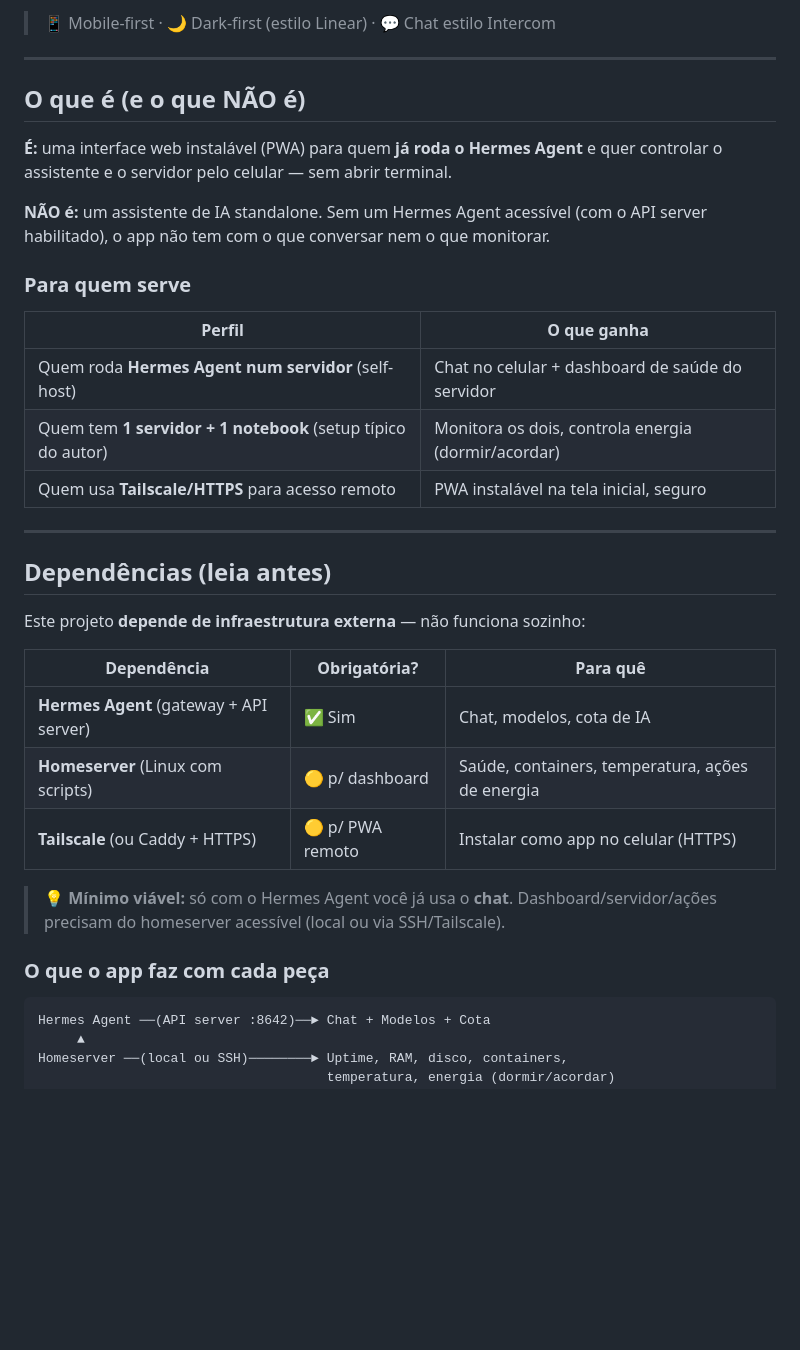
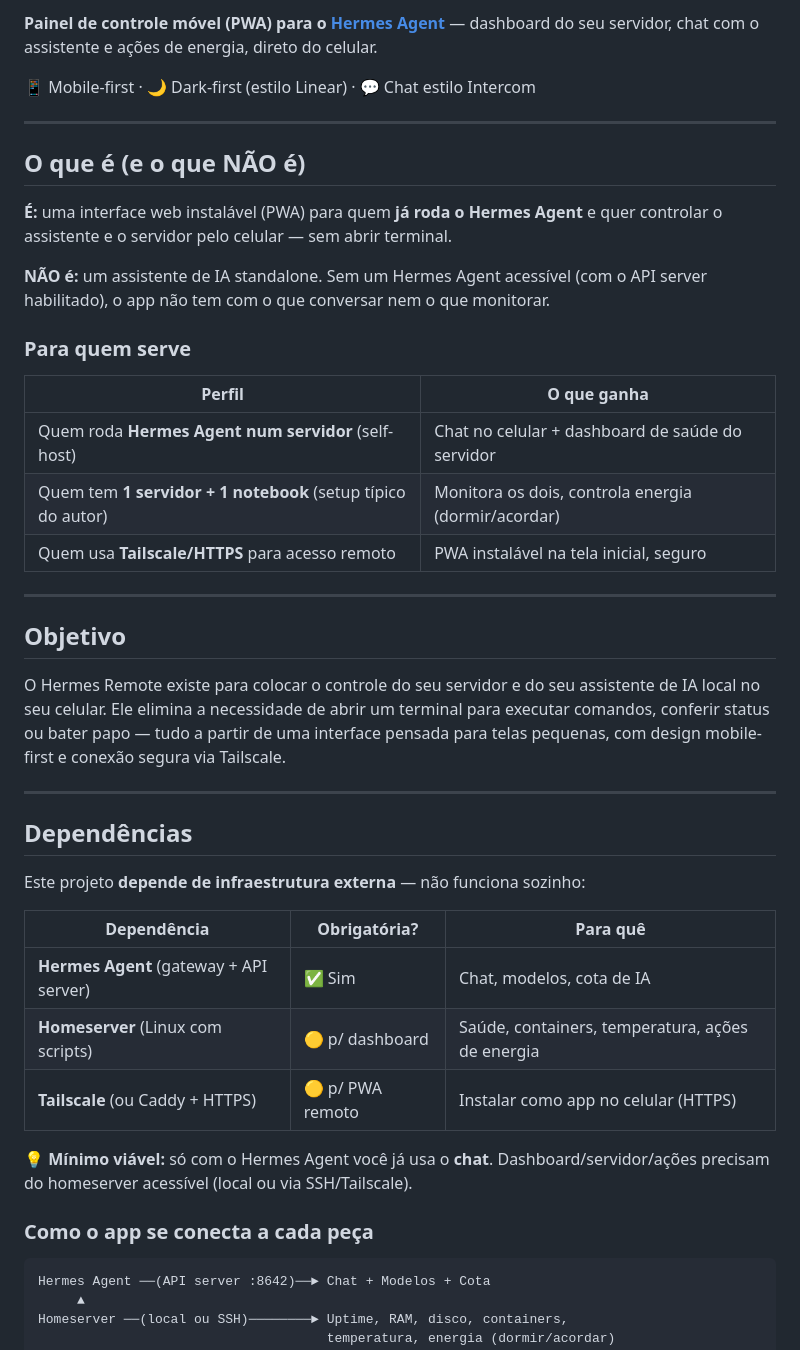
Before and after one commit to jotatw/hermes-remote, a Markdown page: README.md, the part around one of its changes. GitHub-like rendering; blank space fills up the shorter version.

````diff
--- a/README.md
+++ b/README.md
@@ -5,27 +9,33 @@
 
-> 📱 Mobile-first · 🌙 Dark-first (estilo Linear) · 💬 Chat estilo Intercom
+**Painel de controle móvel (PWA) para o [Hermes Agent](https://hermes-agent.nousresearch.com)** — dashboard do seu servidor, chat com o assistente e ações de energia, direto do celular.
+
+📱 Mobile-first · 🌙 Dark-first (estilo Linear) · 💬 Chat estilo Intercom
 
 ---
 
 ## O que é (e o que NÃO é)
 
-**É:** uma interface web instalável (PWA) para quem **já roda o Hermes Agent** e quer
-controlar o assistente e o servidor pelo celular — sem abrir terminal.
+**É:** uma interface web instalável (PWA) para quem **já roda o Hermes Agent** e quer controlar o assistente e o servidor pelo celular — sem abrir terminal.
 
-**NÃO é:** um assistente de IA standalone. Sem um Hermes Agent acessível (com o
-API server habilitado), o app não tem com o que conversar nem o que monitorar.
+**NÃO é:** um assistente de IA standalone. Sem um Hermes Agent acessível (com o API server habilitado), o app não tem com o que conversar nem o que monitorar.
 
 ### Para quem serve
 
 | Perfil | O que ganha |
-|---|---|
+|--------|-------------|
 | Quem roda **Hermes Agent num servidor** (self-host) | Chat no celular + dashboard de saúde do servidor |
 | Quem tem **1 servidor + 1 notebook** (setup típico do autor) | Monitora os dois, controla energia (dormir/acordar) |
 | Quem usa **Tailscale/HTTPS** para acesso remoto | PWA instalável na tela inicial, seguro |
 
 ---
 
-## Dependências (leia antes)
+## Objetivo
+
+O Hermes Remote existe para colocar o controle do seu servidor e do seu assistente de IA local no seu celular. Ele elimina a necessidade de abrir um terminal para executar comandos, conferir status ou bater papo — tudo a partir de uma interface pensada para telas pequenas, com design mobile-first e conexão segura via Tailscale.
+
+---
+
+## Dependências
 
 Este projeto **depende de infraestrutura externa** — não funciona sozinho:
 
@@ -35,10 +45,9 @@ Este projeto **depende de infraestrutura externa** — não funciona sozinho:
 | **Homeserver** (Linux com scripts) | 🟡 p/ dashboard | Saúde, containers, temperatura, ações de energia |
 | **Tailscale** (ou Caddy + HTTPS) | 🟡 p/ PWA remoto | Instalar como app no celular (HTTPS) |
 
-> 💡 **Mínimo viável:** só com o Hermes Agent você já usa o **chat**.
-> Dashboard/servidor/ações precisam do homeserver acessível (local ou via SSH/Tailscale).
+💡 **Mínimo viável:** só com o Hermes Agent você já usa o **chat**. Dashboard/servidor/ações precisam do homeserver acessível (local ou via SSH/Tailscale).
 
-### O que o app faz com cada peça
+### Como o app se conecta a cada peça
 
 ```
 Hermes Agent ──(API server :8642)──► Chat + Modelos + Cota
````
Also changed, not shown: other parts of README.md (+68 -9 lines).
